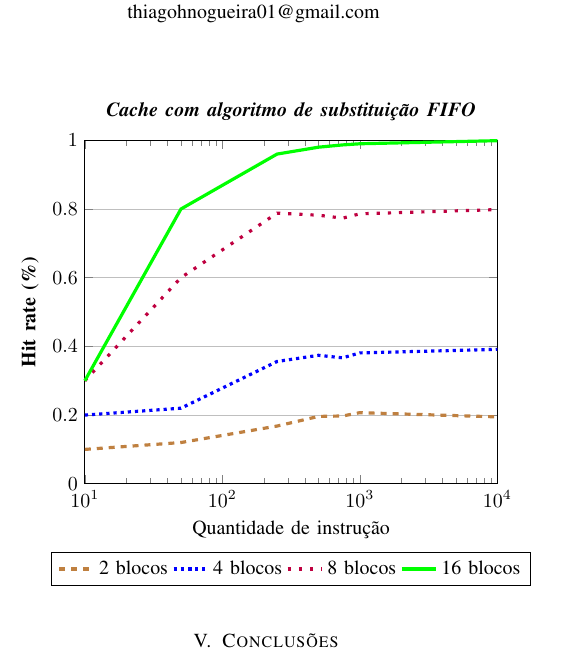
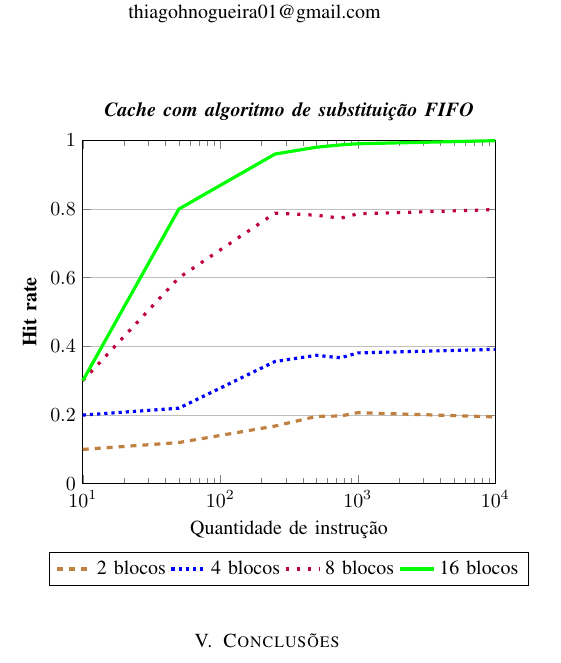
Before and after one commit to Trees-Over-The-Lake/Simulador-Amnesia, a LaTeX paper (src/main.tex): part of one column of page 1 of 2, cut so that both start at the same text. Compiled offline with pdfLaTeX; a missing font is replaced by an installed copy or a similar font; a LaTeX package or settings file that is missing is left out.

Commit message:
fix: Erro de simbologia

```diff
--- a/src/main.tex
+++ b/src/main.tex
@@ -102,7 +102,7 @@ esta pode ser descrita no início desta seção.
     \begin{axis}[
       width =\linewidth,
       xlabel=Quantidade de instrução,
-      ylabel=\textbf{Hit rate (\%)},
+      ylabel=\textbf{Hit rate},
       domain = 1:10000,
       xmin=10, xmax=10000,
       ymin=0, ymax=1,
```
Also changed, not shown: src/main.tex (2 more changed lines).
